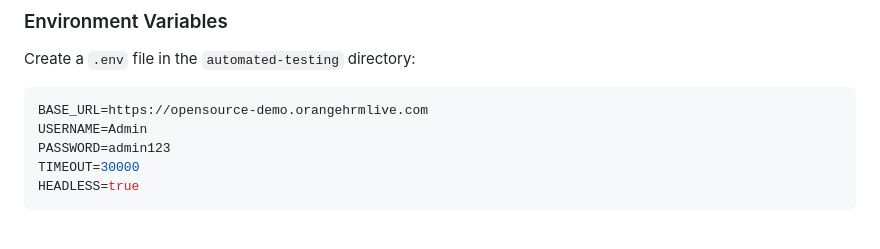
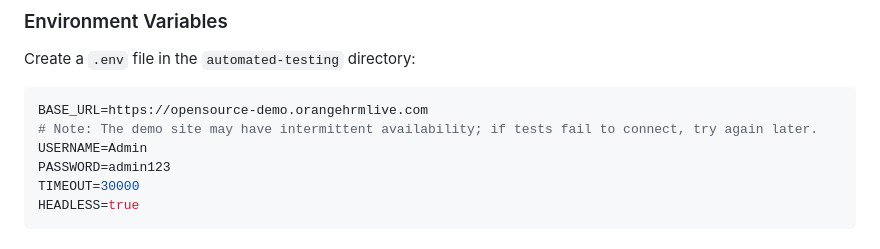
Before and after one commit to bg-playground/TestingDemo-02, a Markdown page: automated-testing/README.md, the part around the change. Rendered like a GitHub page.

````diff
--- a/automated-testing/README.md
+++ b/automated-testing/README.md
@@ -101,6 +101,7 @@ Create a `.env` file in the `automated-testing` directory:
 
 ```env
 BASE_URL=https://opensource-demo.orangehrmlive.com
+# Note: The demo site may have intermittent availability; if tests fail to connect, try again later.
 USERNAME=Admin
 PASSWORD=admin123
 TIMEOUT=30000
````
Also changed, not shown: README.md (+4 -0 lines).
